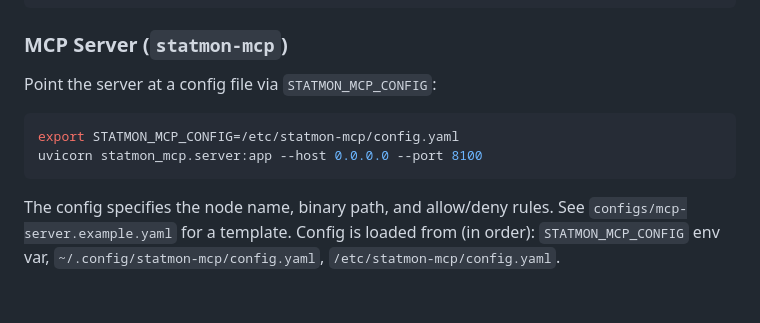
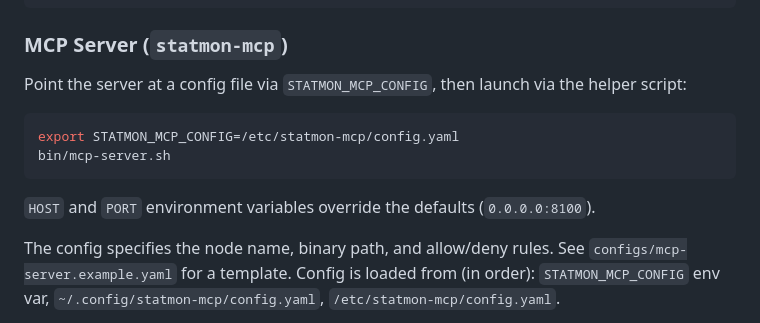
Before and after one commit to mathiassamuelson/statmon-ai, a Markdown page: README.md, the part around one of its changes. GitHub-like rendering; blank space fills up the shorter version.

````diff
--- a/README.md
+++ b/README.md
@@ -61,12 +76,14 @@ pip install -e ./statmon-mcp -e ./statmon-chat
 
 ### MCP Server (`statmon-mcp`)
 
-Point the server at a config file via `STATMON_MCP_CONFIG`:
+Point the server at a config file via `STATMON_MCP_CONFIG`, then launch via the helper script:
 
 ```bash
 export STATMON_MCP_CONFIG=/etc/statmon-mcp/config.yaml
-uvicorn statmon_mcp.server:app --host 0.0.0.0 --port 8100
+bin/mcp-server.sh
 ```
+
+`HOST` and `PORT` environment variables override the defaults (`0.0.0.0:8100`).
 
 The config specifies the node name, binary path, and allow/deny rules. See `configs/mcp-server.example.yaml` for a template. Config is loaded from (in order): `STATMON_MCP_CONFIG` env var, `~/.config/statmon-mcp/config.yaml`, `/etc/statmon-mcp/config.yaml`.
 
````
Also changed, not shown: other parts of README.md (+51 -6 lines).
